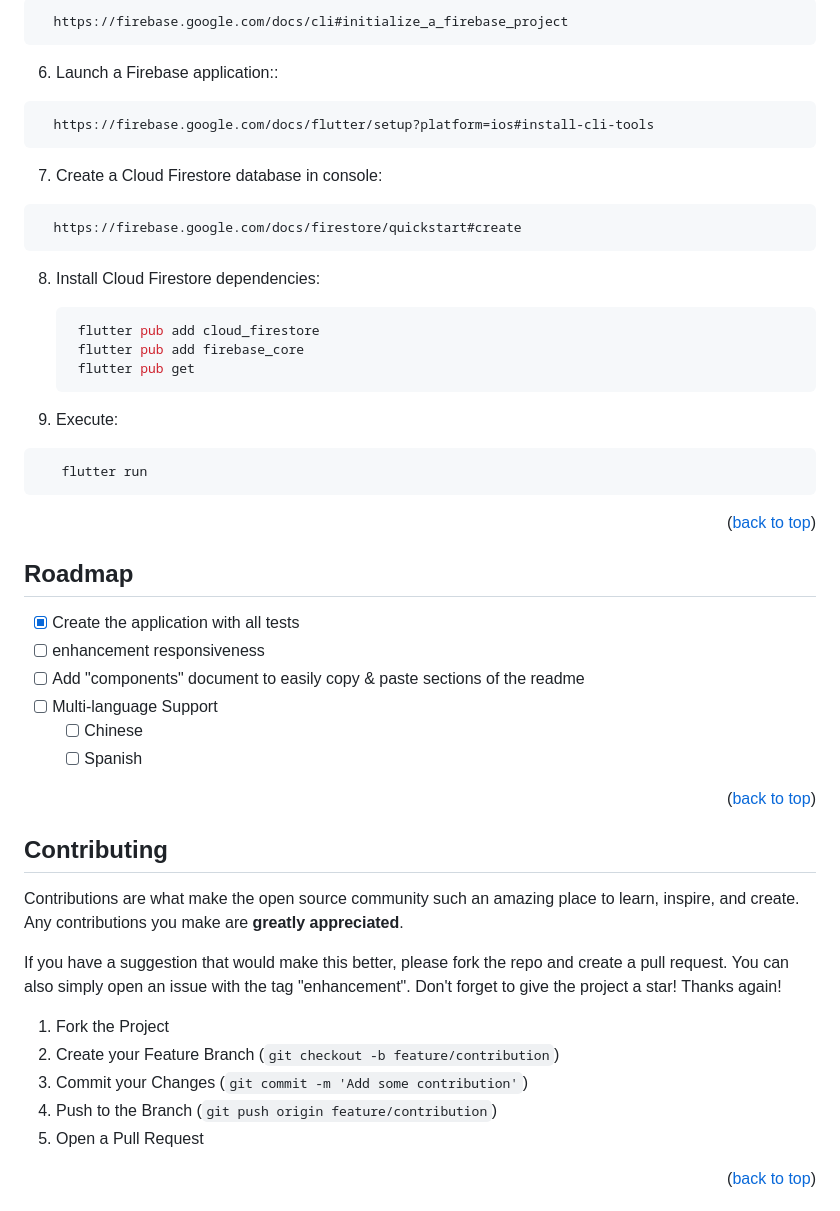
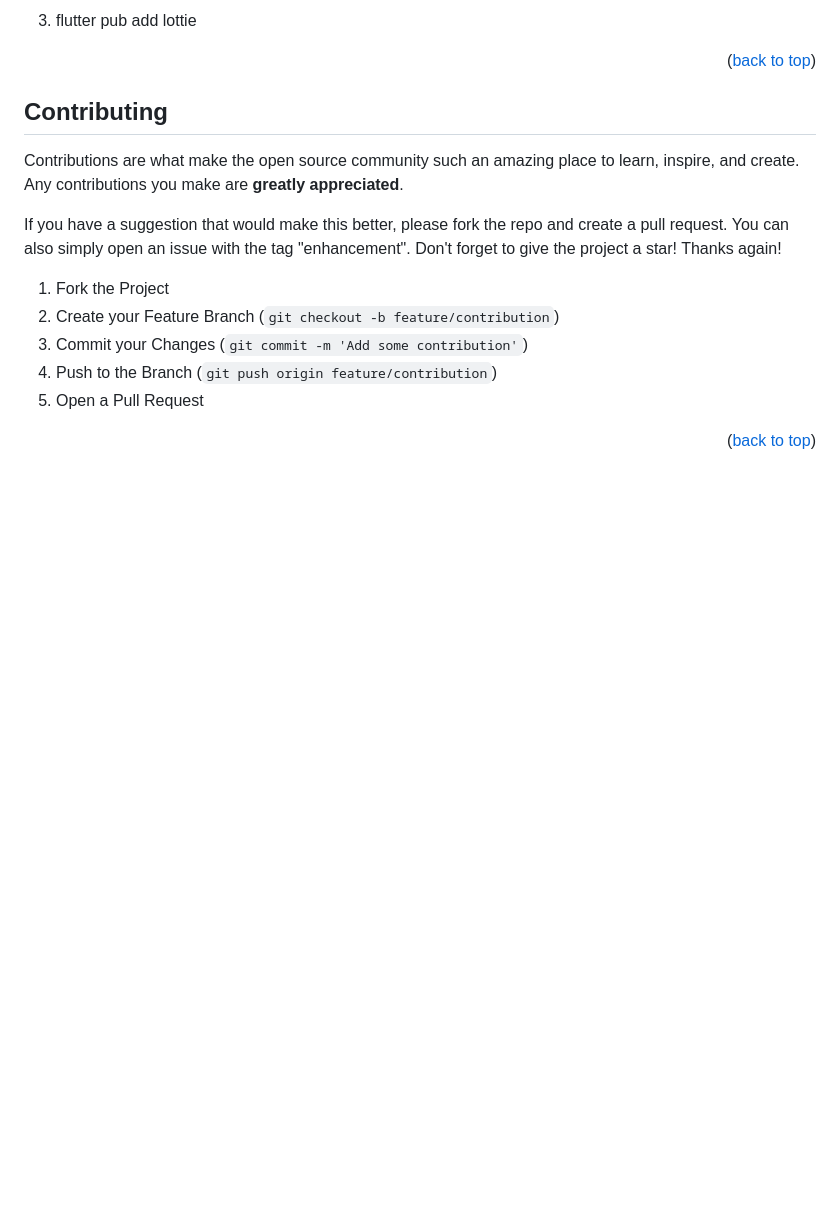
Before and after one commit to danilomonteirosouza/custom-error-screen, a Markdown page: README.md, the part around one of its changes. Rendered like a GitHub page; blank space fills up the shorter version.

````diff
--- a/README.md
+++ b/README.md
@@ -100,46 +69,6 @@ Follow the instructions below in the order they are presented in terminal of the
-```sh
-  https://firebase.google.com/docs/cli#initialize_a_firebase_project
-  ```
-
-6. Launch a Firebase application::
-
-```sh
-  https://firebase.google.com/docs/flutter/setup?platform=ios#install-cli-tools
-  ```
-
-7. Create a Cloud Firestore database in console:
-
-```sh
-  https://firebase.google.com/docs/firestore/quickstart#create
-  ```
-
-8. Install Cloud Firestore dependencies:
-   ```sh
-    flutter pub add cloud_firestore
-    flutter pub add firebase_core
-    flutter pub get
-   ```
-
- 9. Execute:
-
- ```sh
-    flutter run
-   ```
+3. flutter pub add lottie
 
 <p align="right">(<a href="#readme-top">back to top</a>)</p>
-
-<!-- ROADMAP -->
-## Roadmap
-
-- [x] Create the application with all tests
-- [ ] enhancement responsiveness
-- [ ] Add "components" document to easily copy & paste sections of the readme
-- [ ] Multi-language Support
-    - [ ] Chinese
-    - [ ] Spanish
-
-<p align="right">(<a href="#readme-top">back to top</a>)</p>
-
 
 
 <!-- CONTRIBUTING -->
````
Also changed, not shown: other parts of README.md (+8 -39 lines).
